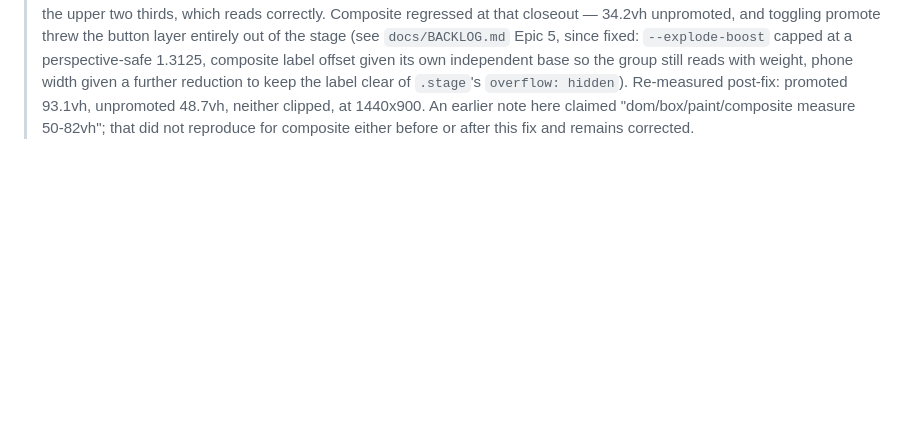
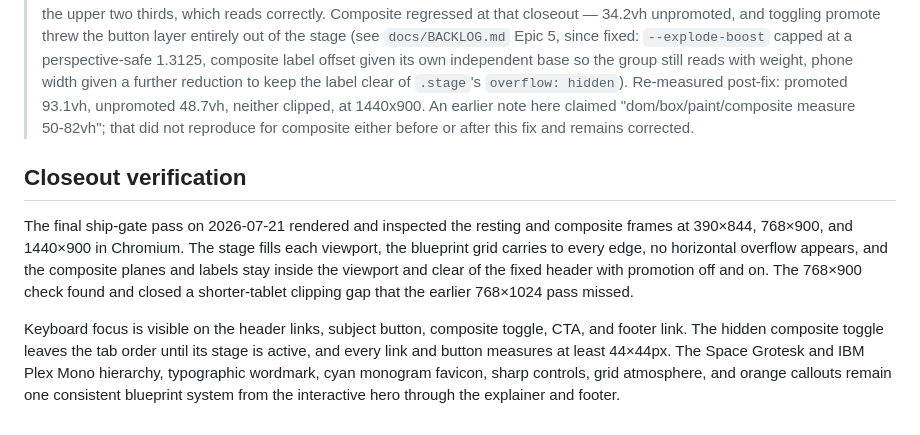
Before and after one commit to ctkrug/anatomy-of-a-button, a Markdown page: docs/DESIGN.md, the part around the change. Rendered like a GitHub page; blank space fills up the shorter version.

Commit message:
docs(design): record the final ship-gate review

```diff
--- a/docs/DESIGN.md
+++ b/docs/DESIGN.md
@@ -96,3 +96,17 @@ group still reads with weight, phone width given a further reduction to keep the
 `.stage`'s `overflow: hidden`). Re-measured post-fix: promoted 93.1vh, unpromoted 48.7vh, neither
 clipped, at 1440x900. An earlier note here claimed "dom/box/paint/composite measure 50-82vh";
 that did not reproduce for composite either before or after this fix and remains corrected.
+
+## Closeout verification
+
+The final ship-gate pass on 2026-07-21 rendered and inspected the resting and composite frames
+at 390×844, 768×900, and 1440×900 in Chromium. The stage fills each viewport, the blueprint
+grid carries to every edge, no horizontal overflow appears, and the composite planes and labels
+stay inside the viewport and clear of the fixed header with promotion off and on. The 768×900
+check found and closed a shorter-tablet clipping gap that the earlier 768×1024 pass missed.
+
+Keyboard focus is visible on the header links, subject button, composite toggle, CTA, and footer
+link. The hidden composite toggle leaves the tab order until its stage is active, and every link
+and button measures at least 44×44px. The Space Grotesk and IBM Plex Mono hierarchy, typographic
+wordmark, cyan monogram favicon, sharp controls, grid atmosphere, and orange callouts remain one
+consistent blueprint system from the interactive hero through the explainer and footer.
```
